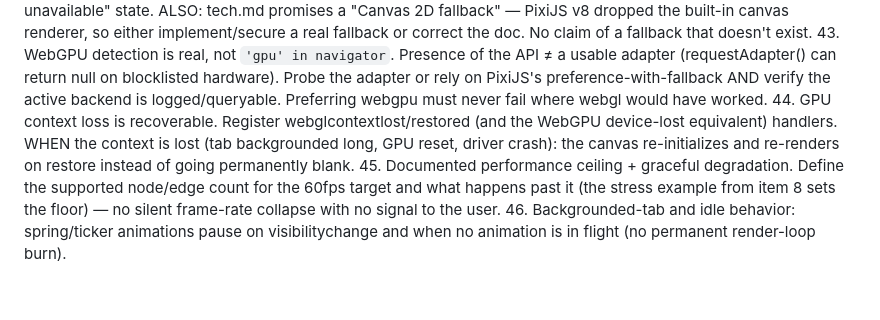
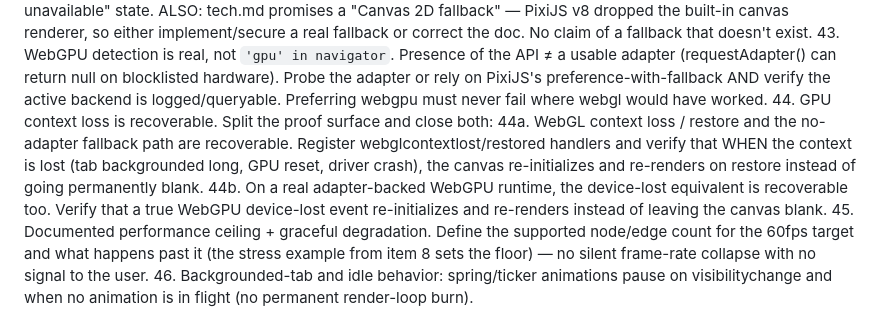
Before and after one commit to ArunJRK/mermaid-render, a Markdown page: goal.md, the part around the change. GitHub-like rendering; blank space fills up the shorter version.

```diff
--- a/goal.md
+++ b/goal.md
@@ -225,10 +225,15 @@ GOAL: Ship @mermaid-render/core v1.0.0 as a publishable, embeddable WEB renderin
       Probe the adapter or rely on PixiJS's preference-with-fallback AND verify the
       active backend is logged/queryable. Preferring webgpu must never fail where
       webgl would have worked.
-  44. GPU context loss is recoverable. Register webglcontextlost/restored (and the
-      WebGPU device-lost equivalent) handlers. WHEN the context is lost (tab
-      backgrounded long, GPU reset, driver crash): the canvas re-initializes and
-      re-renders on restore instead of going permanently blank.
+  44. GPU context loss is recoverable. Split the proof surface and close both:
+      44a. WebGL context loss / restore and the no-adapter fallback path are
+      recoverable. Register webglcontextlost/restored handlers and verify that
+      WHEN the context is lost (tab backgrounded long, GPU reset, driver crash),
+      the canvas re-initializes and re-renders on restore instead of going
+      permanently blank.
+      44b. On a real adapter-backed WebGPU runtime, the device-lost equivalent is
+      recoverable too. Verify that a true WebGPU device-lost event re-initializes
+      and re-renders instead of leaving the canvas blank.
   45. Documented performance ceiling + graceful degradation. Define the supported
       node/edge count for the 60fps target and what happens past it (the stress
       example from item 8 sets the floor) — no silent frame-rate collapse with no
```
Also changed, not shown: TASKS.md (+15 -1 lines), learnings.md (+2 -0 lines).
